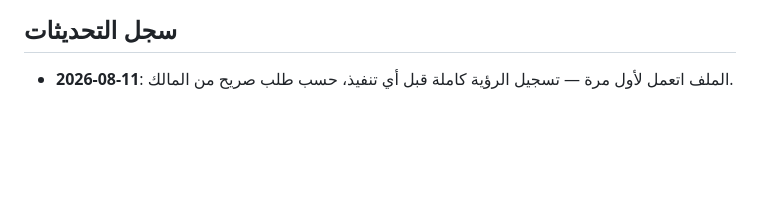
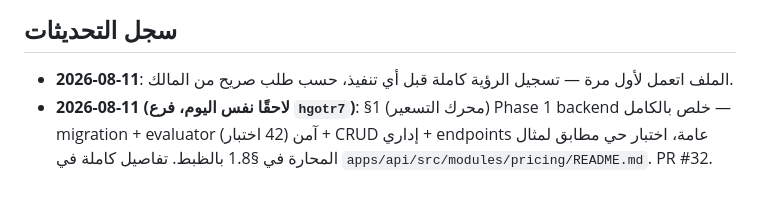
Before and after one commit to youssefelsane-hash/portalSp, a Markdown page: docs/08-pricing-engine-and-platform-vision.md, the part around the change. Drawn GitHub-style; blank space fills up the shorter version.

Commit message:
docs: تحديث سجل docs/08 — Phase 1 محرك التسعير خلص (PR #32)
Claude-Session: https://claude.ai/code/session_01TPA78fKbWxzQqyxxtTMtqz

Co-authored-by: Claude <noreply@anthropic.com>

```diff
--- a/docs/08-pricing-engine-and-platform-vision.md
+++ b/docs/08-pricing-engine-and-platform-vision.md
@@ -189,3 +189,4 @@
 ## سجل التحديثات
 
 - **2026-08-11**: الملف اتعمل لأول مرة — تسجيل الرؤية كاملة قبل أي تنفيذ، حسب طلب صريح من المالك.
+- **2026-08-11 (لاحقًا نفس اليوم، فرع `hgotr7`)**: §1 (محرك التسعير) Phase 1 backend خلص بالكامل — migration + evaluator آمن (42 اختبار) + CRUD إداري + endpoints عامة، اختبار حي مطابق لمثال المحارة في §1.8 بالظبط. تفاصيل كاملة في `apps/api/src/modules/pricing/README.md`. PR #32.
```
